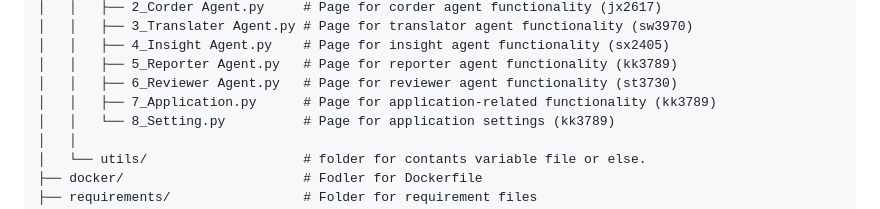
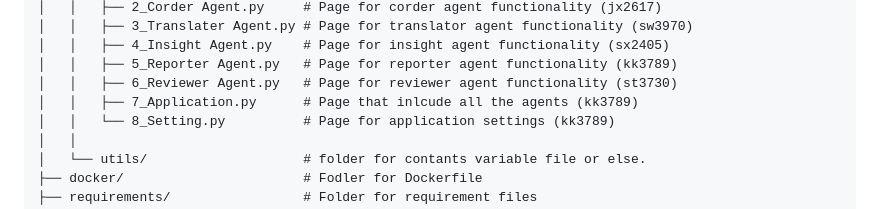
Before and after one commit to hyper07/apan5210, a Markdown page: README.md, the part around the change. Drawn GitHub-style.

```diff
--- a/README.md
+++ b/README.md
@@ -46,7 +46,7 @@ apan5210/
 │   │   ├── 4_Insight Agent.py    # Page for insight agent functionality (sx2405)
 │   │   ├── 5_Reporter Agent.py   # Page for reporter agent functionality (kk3789)
 │   │   ├── 6_Reviewer Agent.py   # Page for reviewer agent functionality (st3730)
-│   │   ├── 7_Application.py      # Page for application-related functionality (kk3789)
+│   │   ├── 7_Application.py      # Page that inlcude all the agents (kk3789)
 │   │   └── 8_Setting.py          # Page for application settings (kk3789)
 │   │
 │   └── utils/                    # folder for contants variable file or else.
```
